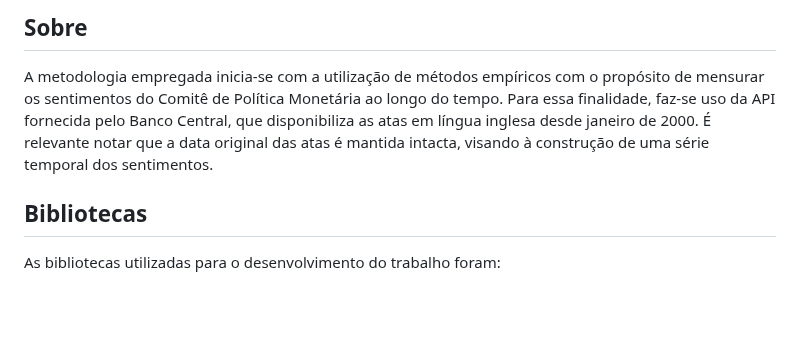
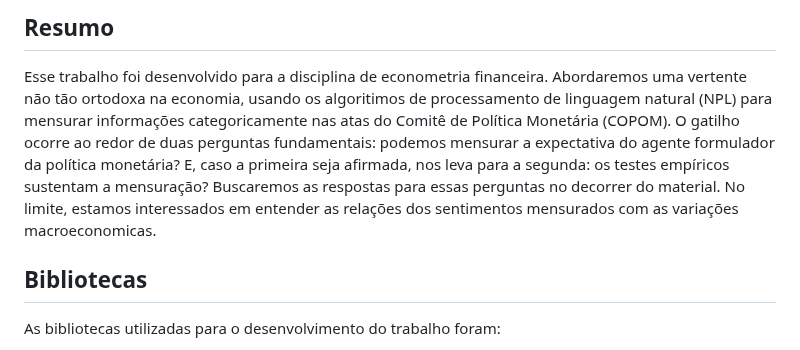
Before and after one commit to E30895/Sentiment-Analysis-of-COPOM, a Markdown page: README.md, the part around the change. Rendered like a GitHub page; blank space fills up the shorter version.

```diff
--- a/README.md
+++ b/README.md
@@ -1,10 +1,13 @@
-## Sobre
+## Resumo
 
-A metodologia empregada inicia-se com a utilização de métodos empíricos com o propósito
-de mensurar os sentimentos do Comitê de Política Monetária ao longo do tempo. Para essa
-finalidade, faz-se uso da API fornecida pelo Banco Central, que disponibiliza as atas em língua
-inglesa desde janeiro de 2000. É relevante notar que a data original das atas é mantida intacta,
-visando à construção de uma série temporal dos sentimentos.
+Esse trabalho foi desenvolvido para a disciplina de econometria financeira. Abordaremos uma
+vertente não tão ortodoxa na economia, usando os algoritimos de processamento de linguagem natural (NPL) para mensurar informações categoricamente nas atas do Comitê de Política
+Monetária (COPOM). O gatilho ocorre ao redor de duas perguntas fundamentais: podemos
+mensurar a expectativa do agente formulador da política monetária? E, caso a primeira seja
+afirmada, nos leva para a segunda: os testes empíricos sustentam a mensuração? Buscaremos
+as respostas para essas perguntas no decorrer do material. No limite, estamos interessados em
+entender as relações dos sentimentos mensurados com as variações macroeconomicas.
+
 
 ## Bibliotecas
 
```
